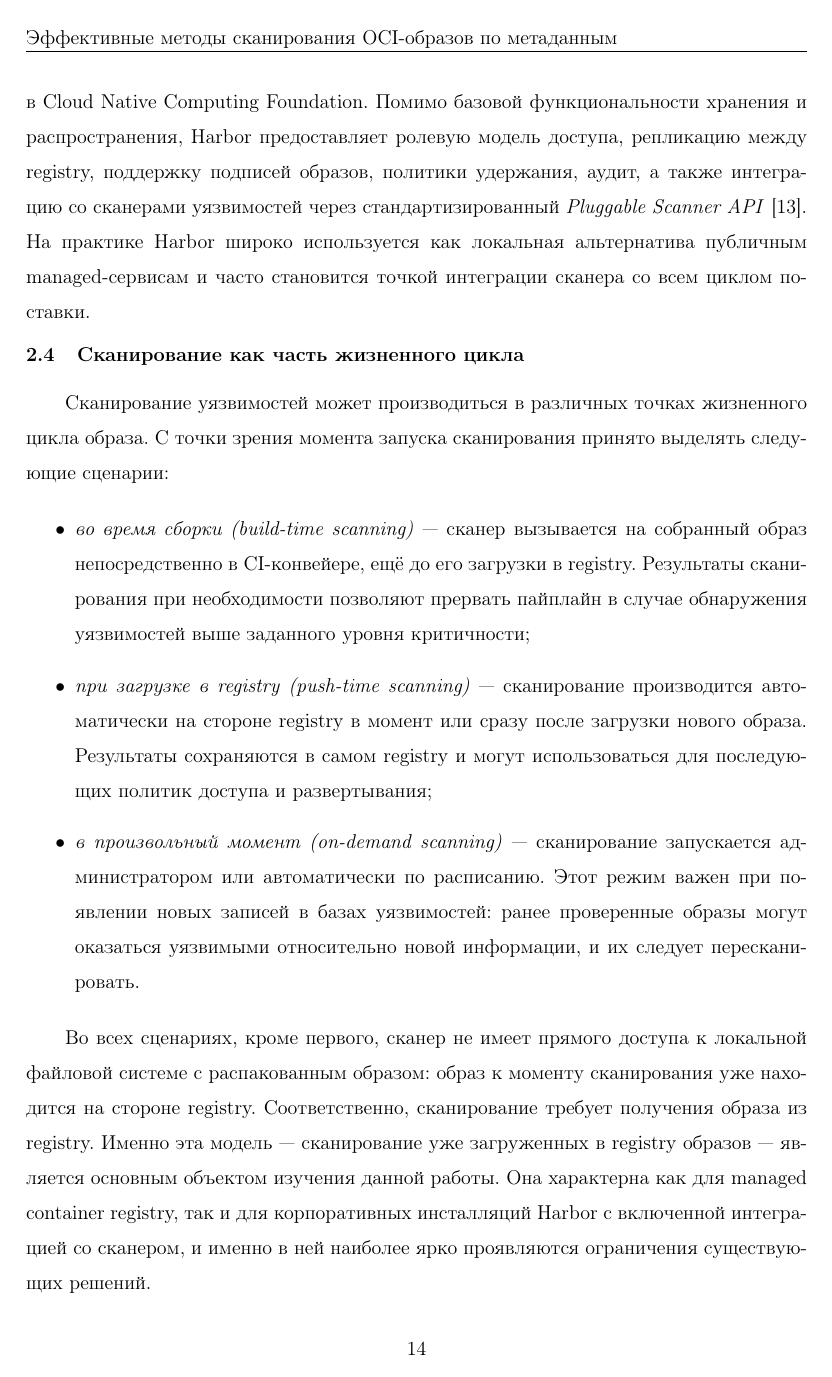
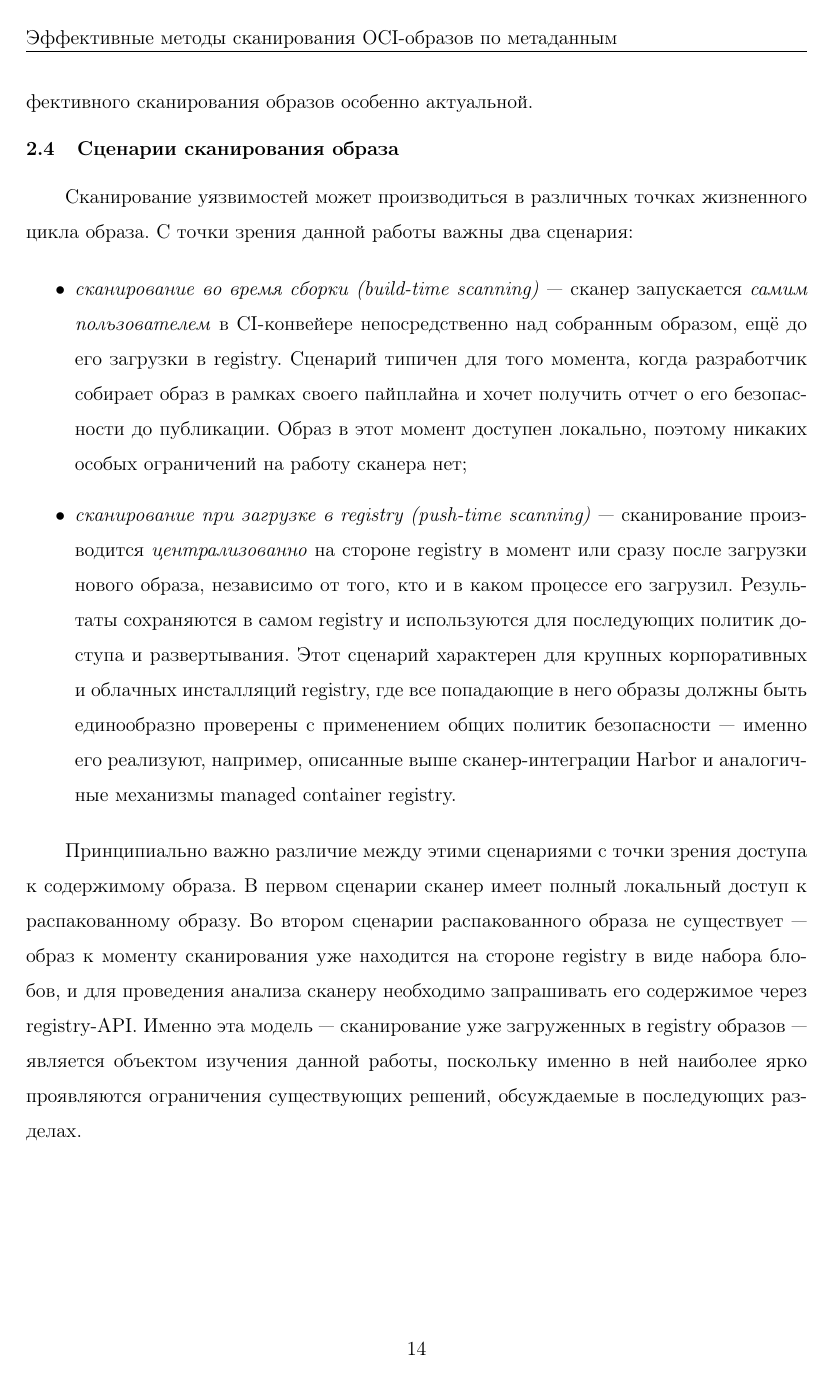
Before and after one commit to loochek/msc-work, a LaTeX thesis (diplom/main.tex, which reads diplom/parts/Chapter1.tex): page 13 of 61. Compiled offline with pdfLaTeX.

Commit message:
Chapter 2 bad - need to be re reviewed

```diff
--- a/diplom/parts/Chapter1.tex
+++ b/diplom/parts/Chapter1.tex
@@ -77,3 +81,5 @@
 
 С точки зрения нагрузки managed container registry представляет особый интерес, поскольку через него проходит значительный объем образов: организация может одновременно использовать registry для десятков и сотен проектов, каждый из которых регулярно загружает в registry новые версии образов в рамках своих CI/CD-процессов. Это создает существенные нагрузки на хранилище и сеть, а также делает задачу эффективного сканирования образов особенно актуальной.
 
+\subsection{Сценарии сканирования образа}
+\label{subsec:scan-lifecycle}
@@ -81,16 +86,11 @@
 
-Среди open-source решений, ориентированных на корпоративное использование, выделяется проект Harbor~\cite{harbor}~--- зрелый container registry, перешедший в статус \textit{graduated} в Cloud Native Computing Foundation. Помимо базовой функциональности хранения и распространения, Harbor предоставляет ролевую модель доступа, репликацию между registry, поддержку подписей образов, политики удержания, аудит, а также интеграцию со сканерами уязвимостей через стандартизированный \textit{Pluggable Scanner API}~\cite{harborscanadapter}. На практике Harbor широко используется как локальная альтернатива публичным managed-сервисам и часто становится точкой интеграции сканера со всем циклом поставки.
-
-\subsection{Сканирование как часть жизненного цикла}
-
-Сканирование уязвимостей может производиться в различных точках жизненного цикла образа. С точки зрения момента запуска сканирования принято выделять следующие сценарии:
+Сканирование уязвимостей может производиться в различных точках жизненного цикла образа. С точки зрения данной работы важны два сценария:
 
 \begin{itemize}
-\item \textit{во время сборки (build-time scanning)}~--- сканер вызывается на собранный образ непосредственно в CI-конвейере, ещё до его загрузки в registry. Результаты сканирования при необходимости позволяют прервать пайплайн в случае обнаружения уязвимостей выше заданного уровня критичности;
-\item \textit{при загрузке в registry (push-time scanning)}~--- сканирование производится автоматически на стороне registry в момент или сразу после загрузки нового образа. Результаты сохраняются в самом registry и могут использоваться для последующих политик доступа и развертывания;
-\item \textit{в произвольный момент (on-demand scanning)}~--- сканирование запускается администратором или автоматически по расписанию. Этот режим важен при появлении новых записей в базах уязвимостей: ранее проверенные образы могут оказаться уязвимыми относительно новой информации, и их следует пересканировать.
+\item \textit{сканирование во время сборки (build-time scanning)}~--- сканер запускается \textit{самим пользователем} в CI-конвейере непосредственно над собранным образом, ещё до его загрузки в registry. Сценарий типичен для того момента, когда разработчик собирает образ в рамках своего пайплайна и хочет получить отчет о его безопасности до публикации. Образ в этот момент доступен локально, поэтому никаких особых ограничений на работу сканера нет;
+\item \textit{сканирование при загрузке в registry (push-time scanning)}~--- сканирование производится \textit{централизованно} на стороне registry в момент или сразу после загрузки нового образа, независимо от того, кто и в каком процессе его загрузил. Результаты сохраняются в самом registry и используются для последующих политик доступа и развертывания. Этот сценарий характерен для крупных корпоративных и облачных инсталляций registry, где все попадающие в него образы должны быть единообразно проверены с применением общих политик безопасности~--- именно его реализуют, например, описанные выше сканер-интеграции Harbor и аналогичные механизмы managed container registry.
 \end{itemize}
 
-Во всех сценариях, кроме первого, сканер не имеет прямого доступа к локальной файловой системе с распакованным образом: образ к моменту сканирования уже находится на стороне registry. Соответственно, сканирование требует получения образа из registry. Именно эта модель~--- сканирование уже загруженных в registry образов~--- является основным объектом изучения данной работы. Она характерна как для managed container registry, так и для корпоративных инсталляций Harbor с включенной интеграцией со сканером, и именно в ней наиболее ярко проявляются ограничения существующих решений.
+Принципиально важно различие между этими сценариями с точки зрения доступа к содержимому образа. В первом сценарии сканер имеет полный локальный доступ к распакованному образу. Во втором сценарии распакованного образа не существует~--- образ к моменту сканирования уже находится на стороне registry в виде набора блобов, и для проведения анализа сканеру необходимо запрашивать его содержимое через registry-API. Именно эта модель~--- сканирование уже загруженных в registry образов~--- является объектом изучения данной работы, поскольку именно в ней наиболее ярко проявляются ограничения существующих решений, обсуждаемые в последующих разделах.
 
 \newpage
```
Also changed, not shown: diplom/parts/Chapter1.tex (15 more changed lines).
